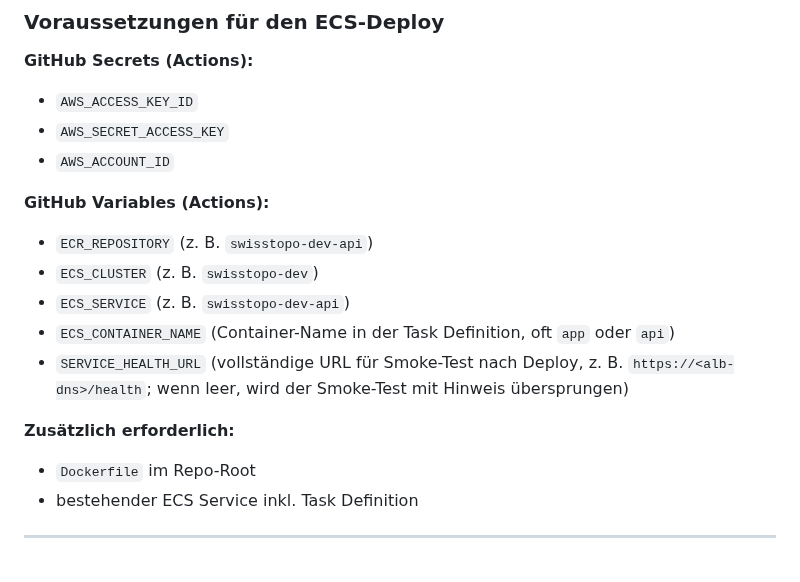
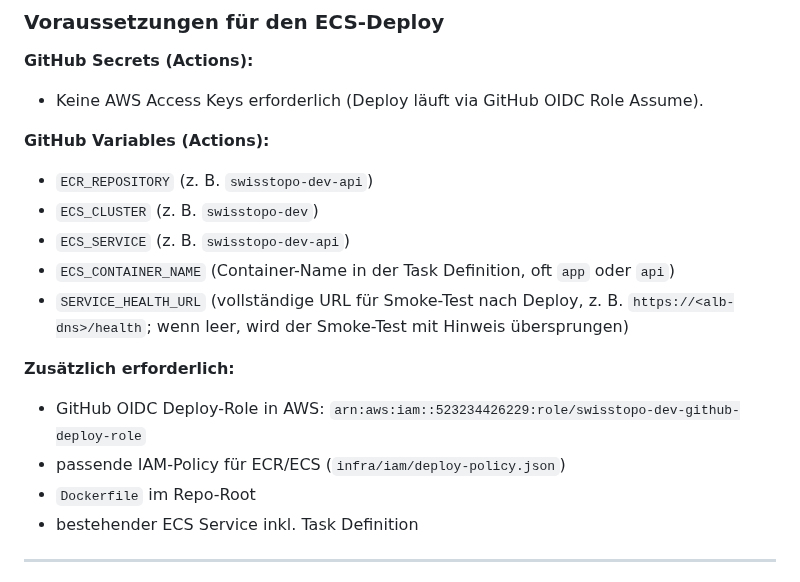
Before and after one commit to nimeob/geo-ranking-ch, a Markdown page: README.md, the part around the change. Rendered like a GitHub page.

Commit message:
docs(ci): correct ECS deploy prerequisites to OIDC auth

```diff
--- a/README.md
+++ b/README.md
@@ -150,9 +150,7 @@ Nach dem ECS-Rollout wartet der Workflow auf `services-stable` und führt anschl
 ### Voraussetzungen für den ECS-Deploy
 
 **GitHub Secrets (Actions):**
-- `AWS_ACCESS_KEY_ID`
-- `AWS_SECRET_ACCESS_KEY`
-- `AWS_ACCOUNT_ID`
+- Keine AWS Access Keys erforderlich (Deploy läuft via GitHub OIDC Role Assume).
 
 **GitHub Variables (Actions):**
 - `ECR_REPOSITORY` (z. B. `swisstopo-dev-api`)
@@ -162,6 +160,8 @@ Nach dem ECS-Rollout wartet der Workflow auf `services-stable` und führt anschl
 - `SERVICE_HEALTH_URL` (vollständige URL für Smoke-Test nach Deploy, z. B. `https://<alb-dns>/health`; wenn leer, wird der Smoke-Test mit Hinweis übersprungen)
 
 **Zusätzlich erforderlich:**
+- GitHub OIDC Deploy-Role in AWS: `arn:aws:iam::523234426229:role/swisstopo-dev-github-deploy-role`
+- passende IAM-Policy für ECR/ECS (`infra/iam/deploy-policy.json`)
 - `Dockerfile` im Repo-Root
 - bestehender ECS Service inkl. Task Definition
 
```
Also changed, not shown: CHANGELOG.md (+4 -0 lines), docs/DEPLOYMENT_AWS.md (+6 -4 lines).
